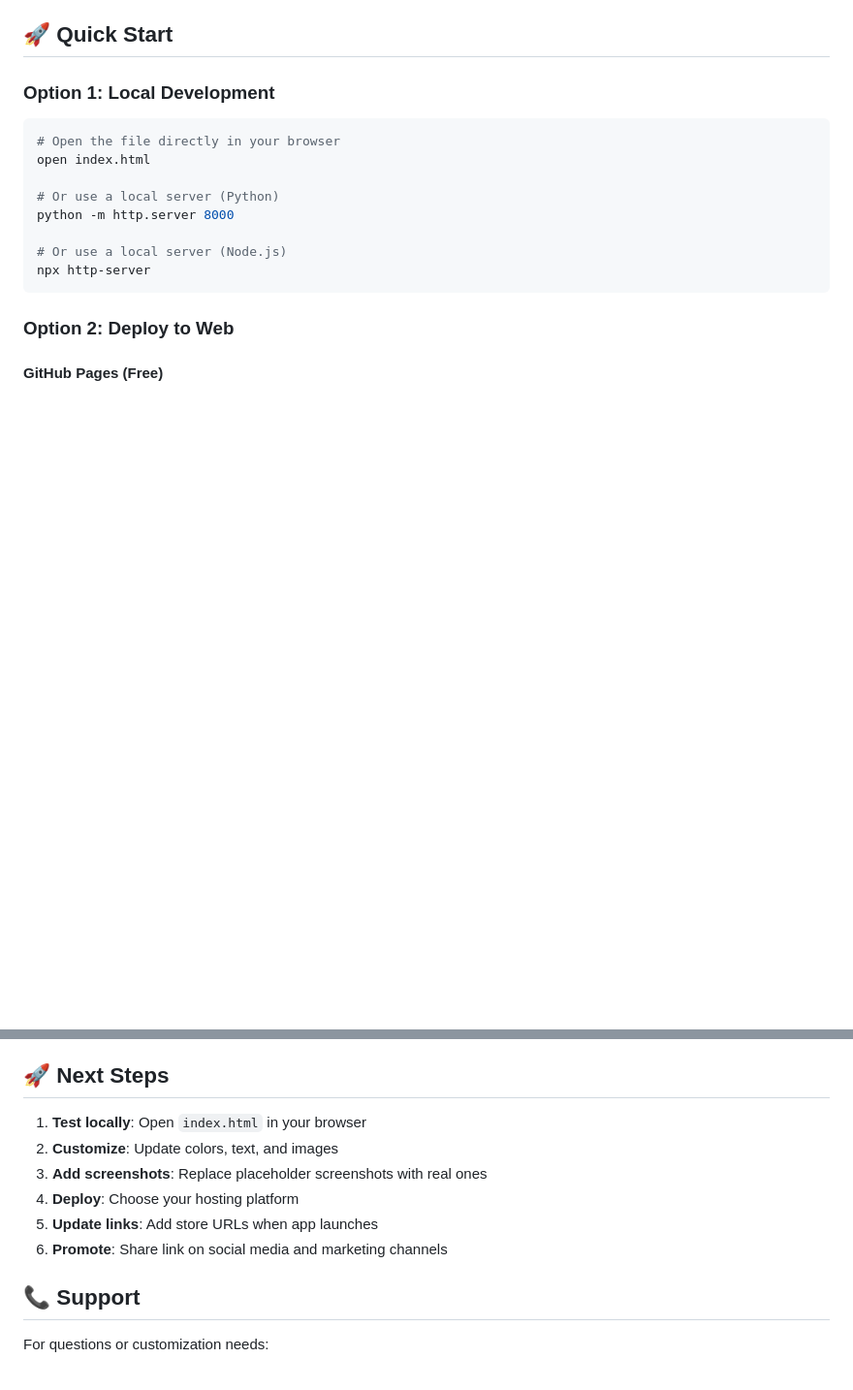
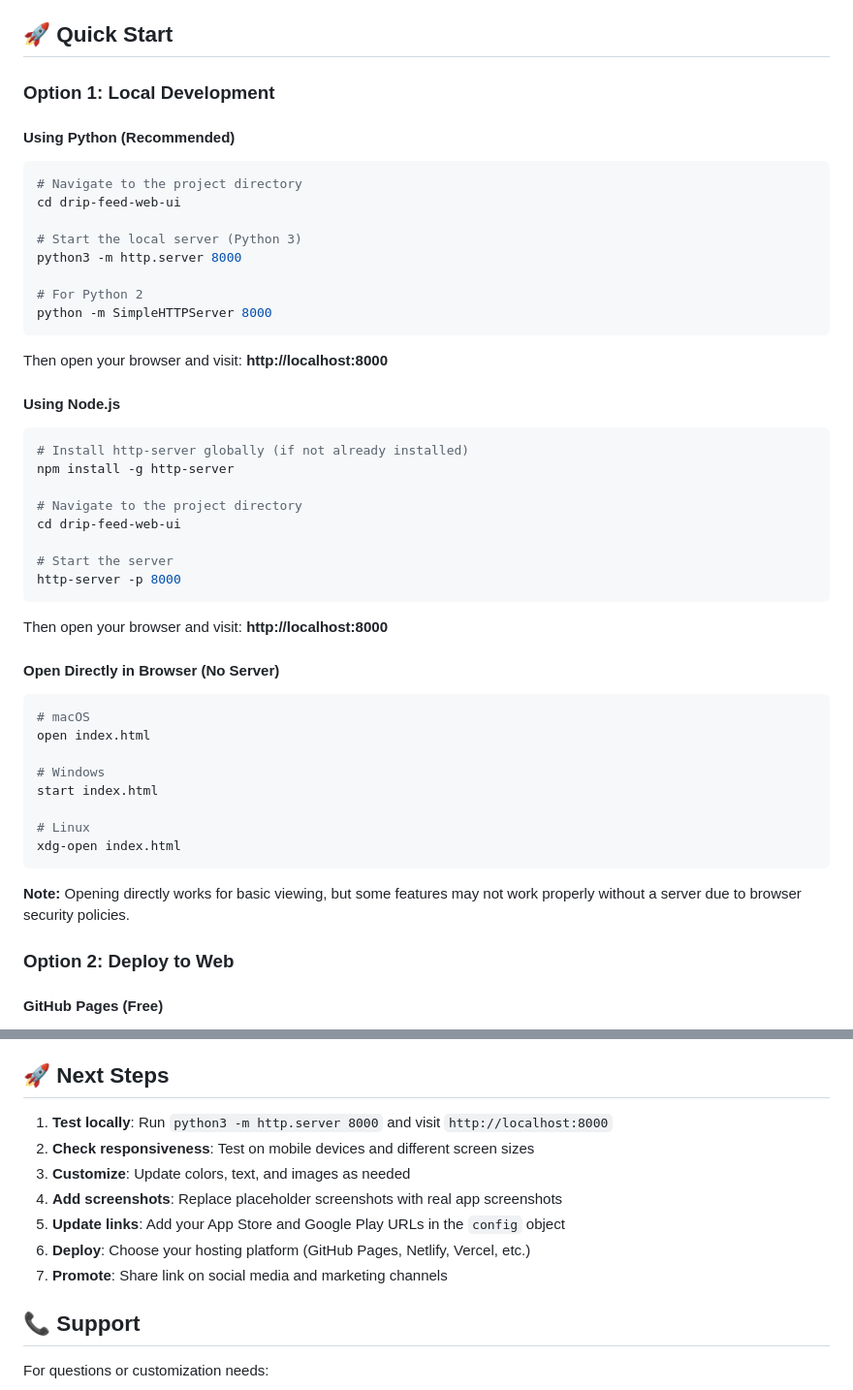
Before and after one commit to mohitpunia29/drip-feed-web-ui, a Markdown page: README.md, 2 parts joined by grey strips. Shown at 97% size. Rendered like a GitHub page; blank space fills up the shorter version.

Commit message:
Add detailed local development instructions and troubleshooting guide

````diff
--- a/README.md
+++ b/README.md
@@ -28,16 +28,48 @@ All colors are defined as CSS variables in the `<style>` section for easy custom
 ## 🚀 Quick Start
 
 ### Option 1: Local Development
+
+#### Using Python (Recommended)
 ```bash
-# Open the file directly in your browser
+# Navigate to the project directory
+cd drip-feed-web-ui
+
+# Start the local server (Python 3)
+python3 -m http.server 8000
+
+# For Python 2
+python -m SimpleHTTPServer 8000
+```
+
+Then open your browser and visit: **http://localhost:8000**
+
+#### Using Node.js
+```bash
+# Install http-server globally (if not already installed)
+npm install -g http-server
+
+# Navigate to the project directory
+cd drip-feed-web-ui
+
+# Start the server
+http-server -p 8000
+```
+
+Then open your browser and visit: **http://localhost:8000**
+
+#### Open Directly in Browser (No Server)
+```bash
+# macOS
 open index.html
 
-# Or use a local server (Python)
-python -m http.server 8000
+# Windows
+start index.html
 
-# Or use a local server (Node.js)
-npx http-server
+# Linux
+xdg-open index.html
 ```
+
+**Note:** Opening directly works for basic viewing, but some features may not work properly without a server due to browser security policies.
 
 ### Option 2: Deploy to Web
 
@@ -223,12 +284,13 @@ The page includes:
 
 ## 🚀 Next Steps
 
-1. **Test locally**: Open `index.html` in your browser
-2. **Customize**: Update colors, text, and images
-3. **Add screenshots**: Replace placeholder screenshots with real ones
-4. **Deploy**: Choose your hosting platform
-5. **Update links**: Add store URLs when app launches
-6. **Promote**: Share link on social media and marketing channels
+1. **Test locally**: Run `python3 -m http.server 8000` and visit `http://localhost:8000`
+2. **Check responsiveness**: Test on mobile devices and different screen sizes
+3. **Customize**: Update colors, text, and images as needed
+4. **Add screenshots**: Replace placeholder screenshots with real app screenshots
+5. **Update links**: Add your App Store and Google Play URLs in the `config` object
+6. **Deploy**: Choose your hosting platform (GitHub Pages, Netlify, Vercel, etc.)
+7. **Promote**: Share link on social media and marketing channels
 
 ## 📞 Support
 
````
Also changed, not shown: other parts of README.md (+29 -0 lines).
